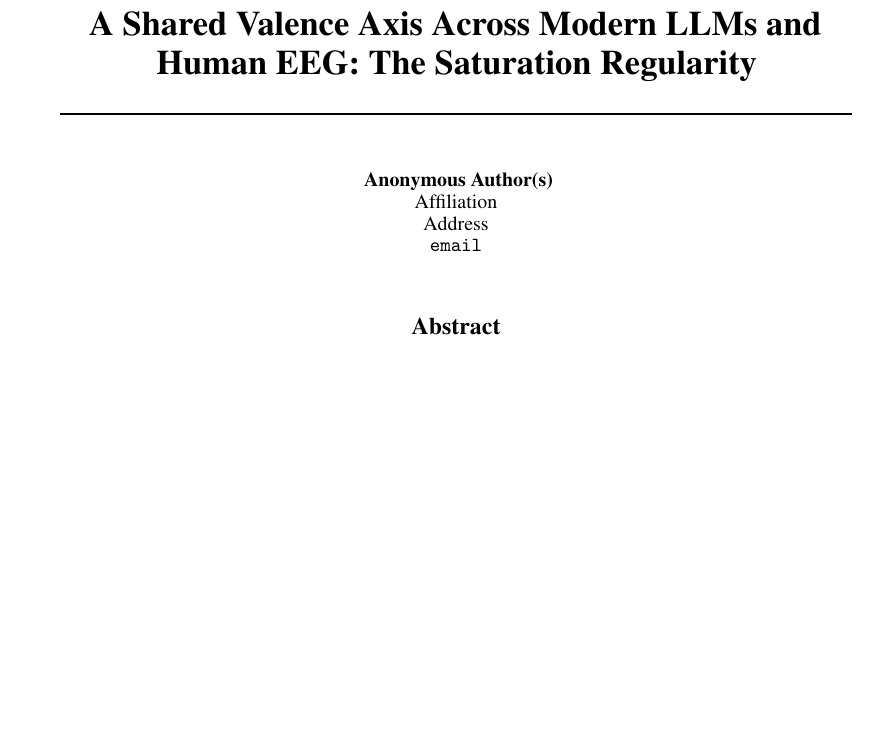
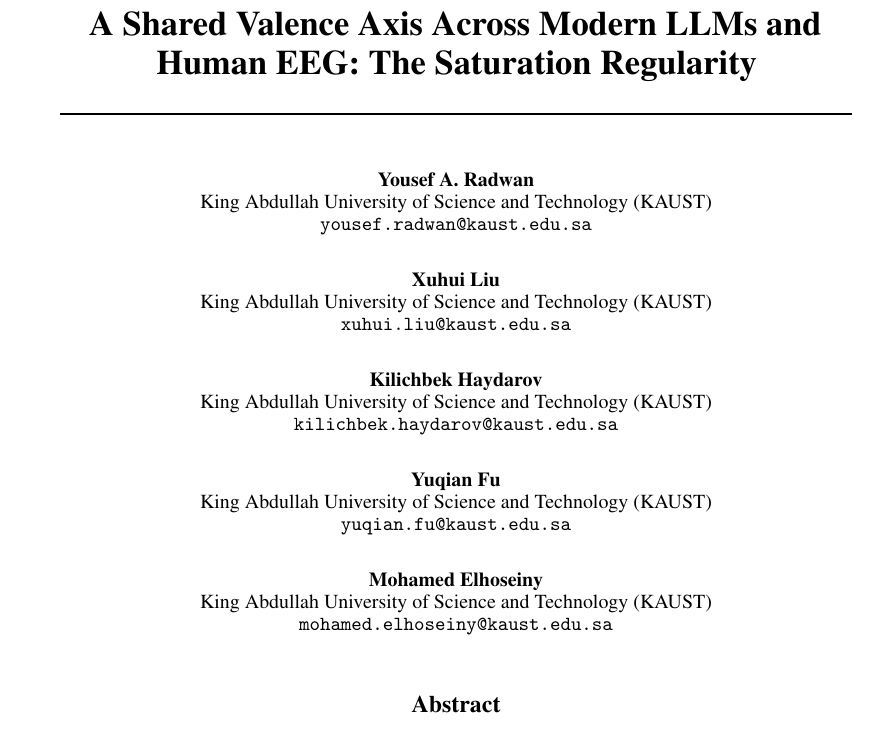
Before and after one commit to yradwan147/EEG_Emotion, a LaTeX paper (main.tex): part of page 1 of 39 before the commit and part of page 1 of 40 after it, cut so that both start at the same text, the shorter picture padded with empty space. Compiled offline with pdfLaTeX.

Commit message:
Updates from Overleaf

```diff
--- a/main.tex
+++ b/main.tex
@@ -6,8 +6,9 @@
 \documentclass{article}
 
 % --- Submission mode (uncomment exactly one) ---
-\usepackage{neurips_2026}                       % anonymous submission (default)
-% \usepackage[preprint]{neurips_2026}           % arXiv preprint
+% \usepackage{neurips_2026}                       %
+% anonymous submission (default)
+\usepackage[preprint]{neurips_2026}           % arXiv preprint
 % \usepackage[final]{neurips_2026}              % camera-ready
 
 % === Core packages ===
@@ -85,10 +86,32 @@
 
 \title{A Shared Valence Axis Across Modern LLMs and Human EEG: The Saturation Regularity}
 
+% \author{%
+%   Anonymous Author(s) \\
+%   Affiliation \\
+%   \texttt{email@example.com}
+% }
+
 \author{%
-  Anonymous Author(s) \\
-  Affiliation \\
-  \texttt{email@example.com}
+  Yousef A. Radwan \\
+  King Abdullah University of Science and Technology (KAUST) \\
+  \texttt{yousef.radwan@kaust.edu.sa}
+  \And
+  Xuhui Liu \\
+  King Abdullah University of Science and Technology (KAUST) \\
+  \texttt{xuhui.liu@kaust.edu.sa}
+  \And
+  Kilichbek Haydarov \\
+  King Abdullah University of Science and Technology (KAUST) \\
+  \texttt{kilichbek.haydarov@kaust.edu.sa}
+  \And
+  Yuqian Fu \\
+  King Abdullah University of Science and Technology (KAUST) \\
+  \texttt{yuqian.fu@kaust.edu.sa}
+  \And
+  Mohamed Elhoseiny \\
+  King Abdullah University of Science and Technology (KAUST) \\
+  \texttt{mohamed.elhoseiny@kaust.edu.sa}
 }
 
 \begin{document}
```
